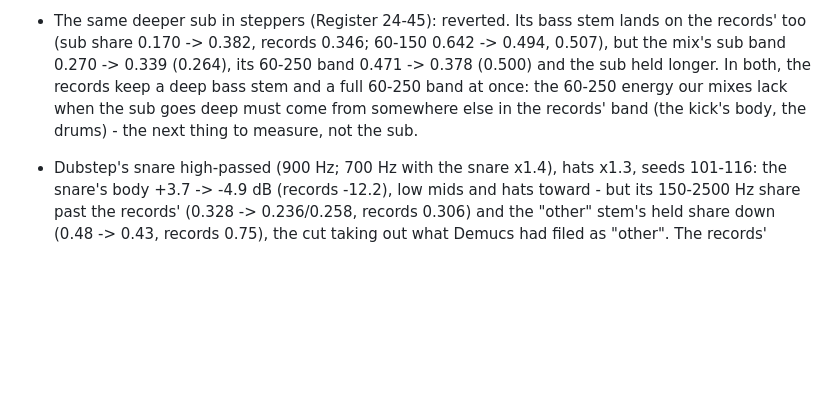
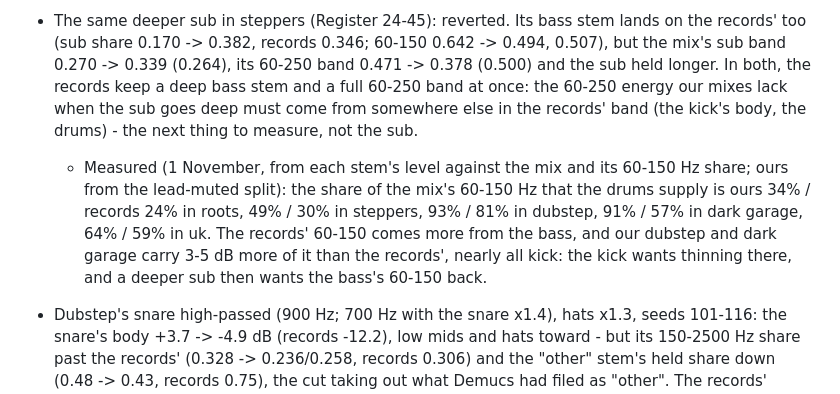
Before and after one commit to edholland/riddim, a Markdown page: docs/goals.md, the part around the change. Drawn GitHub-style; blank space fills up the shorter version.

Commit message:
goals: what fills 60-150 Hz - the records' bass more, our kick more
Co-Authored-By: Claude Opus 5.5 (1M context) <noreply@anthropic.com>

```diff
--- a/docs/goals.md
+++ b/docs/goals.md
@@ -376,6 +376,14 @@ Tried and not kept:
   energy our mixes lack when the sub goes deep must come from somewhere else
   in the records' band (the kick's body, the drums) - the next thing to
   measure, not the sub.
+  - Measured (1 November, from each stem's level against the mix and its
+    60-150 Hz share; ours from the lead-muted split): the share of the
+    mix's 60-150 Hz that the drums supply is ours 34% / records 24% in
+    roots, 49% / 30% in steppers, 93% / 81% in dubstep, 91% / 57% in dark
+    garage, 64% / 59% in uk. The records' 60-150 comes more from the bass,
+    and our dubstep and dark garage carry 3-5 dB more of it than the
+    records', nearly all kick: the kick wants thinning there, and a deeper
+    sub then wants the bass's 60-150 back.
 - Dubstep's snare high-passed (900 Hz; 700 Hz with the snare x1.4), hats
   x1.3, seeds 101-116: the snare's body +3.7 -> -4.9 dB (records -12.2), low
   mids and hats toward - but its 150-2500 Hz share past the records' (0.328
```
